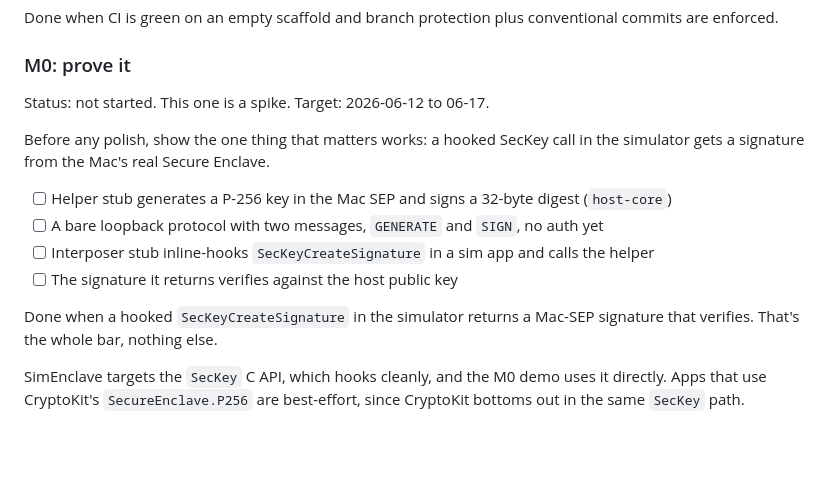
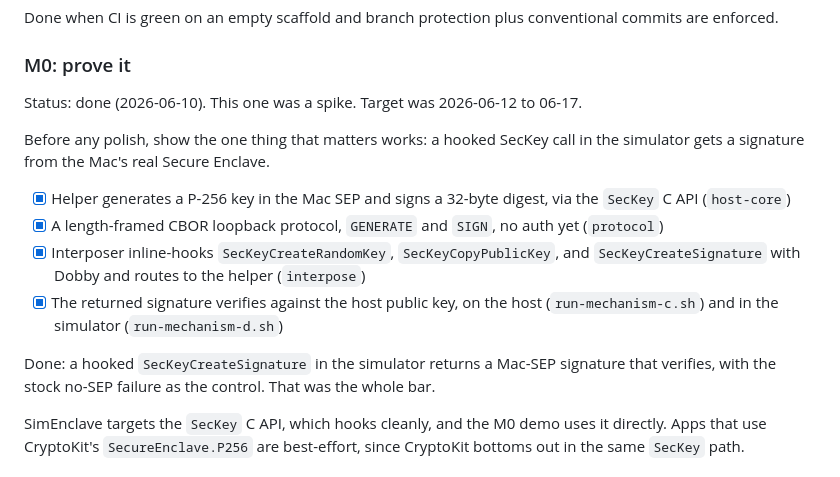
Before and after one commit to nirapod-labs/simenclave, a Markdown page: ROADMAP.md, the part around the change. GitHub-like rendering; blank space fills up the shorter version.

Commit message:
docs(repo): mark m0 done in the roadmap
All four M0 mechanisms are green on real hardware and a real simulator.

```diff
--- a/ROADMAP.md
+++ b/ROADMAP.md
@@ -30,16 +30,16 @@ Done when CI is green on an empty scaffold and branch protection plus convention
 
 ### M0: prove it
 
-Status: not started. This one is a spike. Target: 2026-06-12 to 06-17.
+Status: done (2026-06-10). This one was a spike. Target was 2026-06-12 to 06-17.
 
 Before any polish, show the one thing that matters works: a hooked SecKey call in the simulator gets a signature from the Mac's real Secure Enclave.
 
-- [ ] Helper stub generates a P-256 key in the Mac SEP and signs a 32-byte digest (`host-core`)
-- [ ] A bare loopback protocol with two messages, `GENERATE` and `SIGN`, no auth yet
-- [ ] Interposer stub inline-hooks `SecKeyCreateSignature` in a sim app and calls the helper
-- [ ] The signature it returns verifies against the host public key
+- [x] Helper generates a P-256 key in the Mac SEP and signs a 32-byte digest, via the `SecKey` C API (`host-core`)
+- [x] A length-framed CBOR loopback protocol, `GENERATE` and `SIGN`, no auth yet (`protocol`)
+- [x] Interposer inline-hooks `SecKeyCreateRandomKey`, `SecKeyCopyPublicKey`, and `SecKeyCreateSignature` with Dobby and routes to the helper (`interpose`)
+- [x] The returned signature verifies against the host public key, on the host (`run-mechanism-c.sh`) and in the simulator (`run-mechanism-d.sh`)
 
-Done when a hooked `SecKeyCreateSignature` in the simulator returns a Mac-SEP signature that verifies. That's the whole bar, nothing else.
+Done: a hooked `SecKeyCreateSignature` in the simulator returns a Mac-SEP signature that verifies, with the stock no-SEP failure as the control. That was the whole bar.
 
 SimEnclave targets the `SecKey` C API, which hooks cleanly, and the M0 demo uses it directly. Apps that use CryptoKit's `SecureEnclave.P256` are best-effort, since CryptoKit bottoms out in the same `SecKey` path.
 
```
